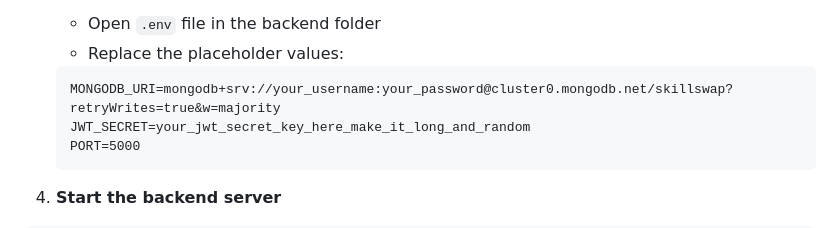
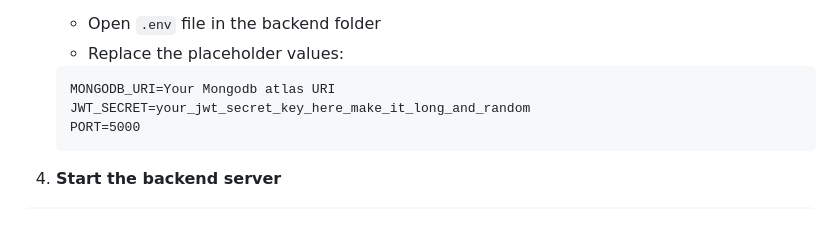
Before and after one commit to Cody2004-404/skill_swap_platform, a Markdown page: README.md, the part around the change. Drawn GitHub-style.

````diff
--- a/README.md
+++ b/README.md
@@ -85,7 +85,7 @@ npm install
    - Open `.env` file in the backend folder
    - Replace the placeholder values:
    ```
-   MONGODB_URI=mongodb+srv://your_username:your_password@cluster0.mongodb.net/skillswap?retryWrites=true&w=majority
+   MONGODB_URI=Your Mongodb atlas URI
    JWT_SECRET=your_jwt_secret_key_here_make_it_long_and_random
    PORT=5000
    ```
````
